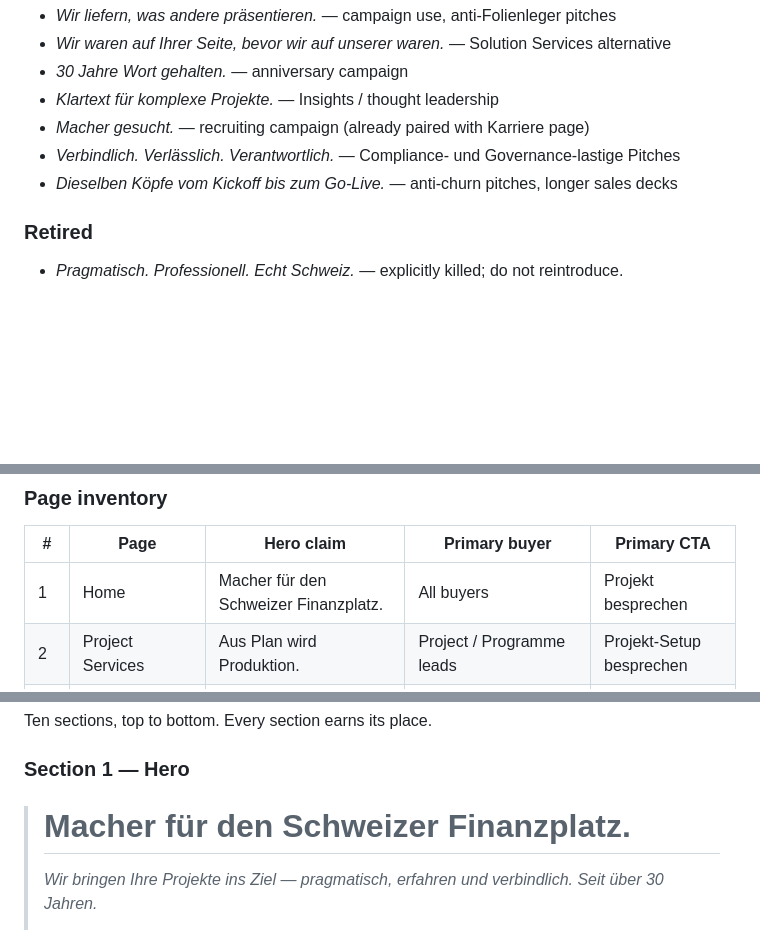
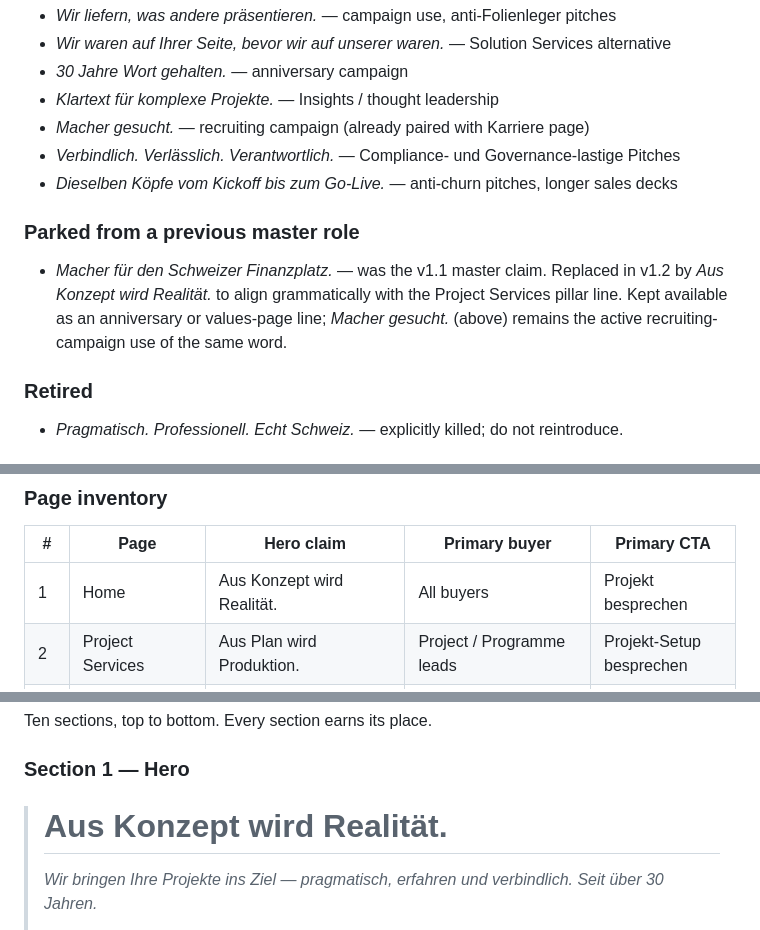
Before and after one commit to OnoreFalcone/bsgroup, a Markdown page: BSGroup_Brand_Decisions.md, 3 parts joined by grey strips. Drawn GitHub-style; blank space fills up the shorter version.

```diff
--- a/BSGroup_Brand_Decisions.md
+++ b/BSGroup_Brand_Decisions.md
@@ -227,6 +232,10 @@ These can stay in the cheatsheet as alternative options if a campaign or context
 - *Verbindlich. Verlässlich. Verantwortlich.* — Compliance- und Governance-lastige Pitches
 - *Dieselben Köpfe vom Kickoff bis zum Go-Live.* — anti-churn pitches, longer sales decks
 
+### Parked from a previous master role
+
+- *Macher für den Schweizer Finanzplatz.* — was the v1.1 master claim. Replaced in v1.2 by *Aus Konzept wird Realität.* to align grammatically with the Project Services pillar line. Kept available as an anniversary or values-page line; *Macher gesucht.* (above) remains the active recruiting-campaign use of the same word.
+
 ### Retired
 
 - *Pragmatisch. Professionell. Echt Schweiz.* — explicitly killed; do not reintroduce.
@@ -252,7 +261,7 @@ HOME  ·  SERVICES  ·  REFERENZEN  ·  INSIGHTS  ·  ÜBER UNS  ·  KARRIERE
 
 | # | Page | Hero claim | Primary buyer | Primary CTA |
 |---|---|---|---|---|
-| 1 | Home | Macher für den Schweizer Finanzplatz. | All buyers | Projekt besprechen |
+| 1 | Home | Aus Konzept wird Realität. | All buyers | Projekt besprechen |
 | 2 | Project Services | Aus Plan wird Produktion. | Project / Programme leads | Projekt-Setup besprechen |
 | 3 | Solution Services | Wir kennen die Plattformen, weil wir sie eingeführt haben. | Fachbereich / IT decision-makers | Lösung evaluieren |
 | 4 | Quality Services / Seryous-Testing | Wenn's einfach wäre, bräuchten Sie uns nicht. | Krankenversicherer + bank QA leads | Seryous-Testing kennenlernen |
@@ -329,7 +338,7 @@ Ten sections, top to bottom. Every section earns its place.
 
 ### Section 1 — Hero
 
-> # Macher für den Schweizer Finanzplatz.
+> # Aus Konzept wird Realität.
 >
 > *Wir bringen Ihre Projekte ins Ziel — pragmatisch, erfahren und verbindlich. Seit über 30 Jahren.*
 >
```
Also changed, not shown: other parts of BSGroup_Brand_Decisions.md (+13 -7 lines), CLAUDE.md (+3 -2 lines).
